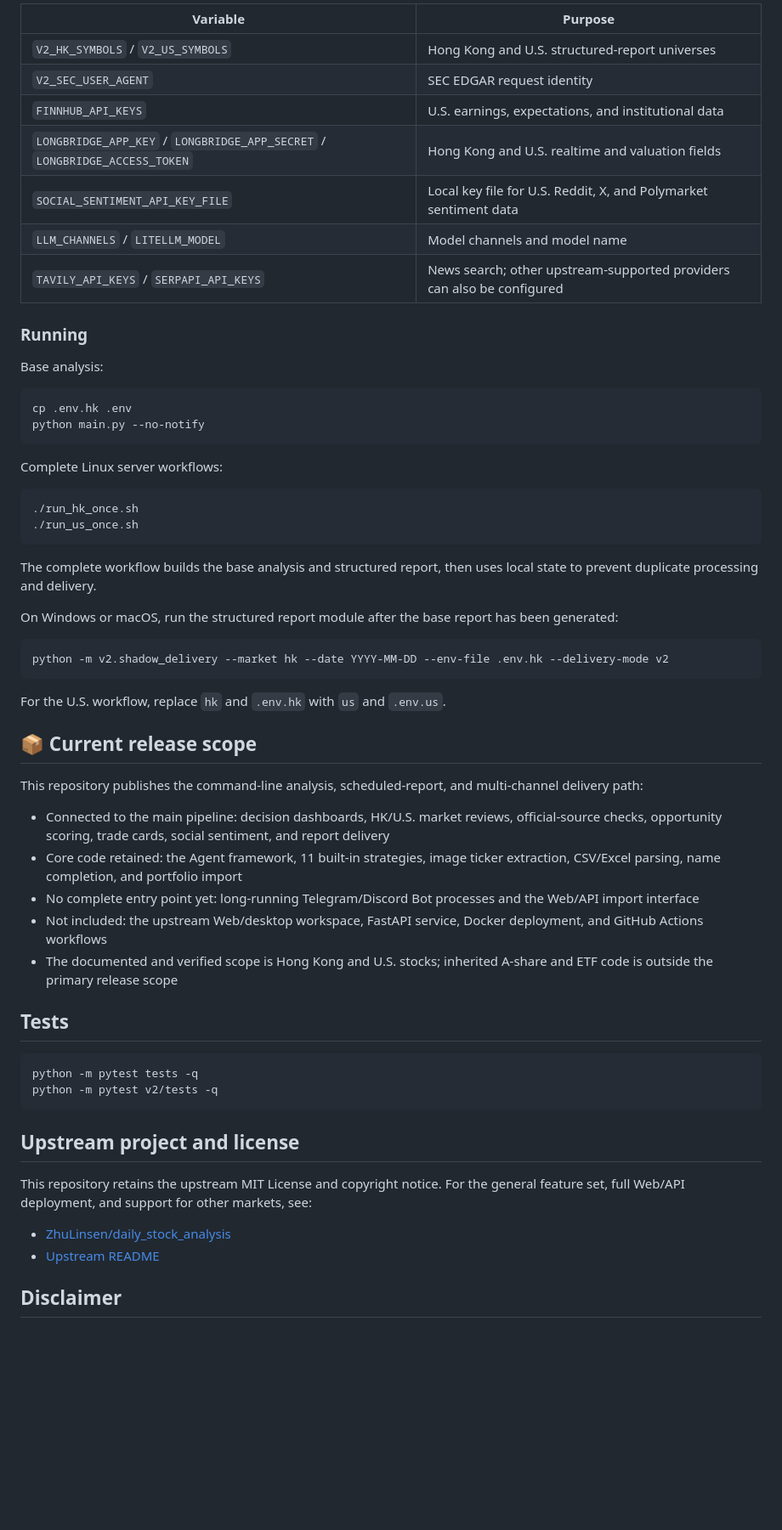
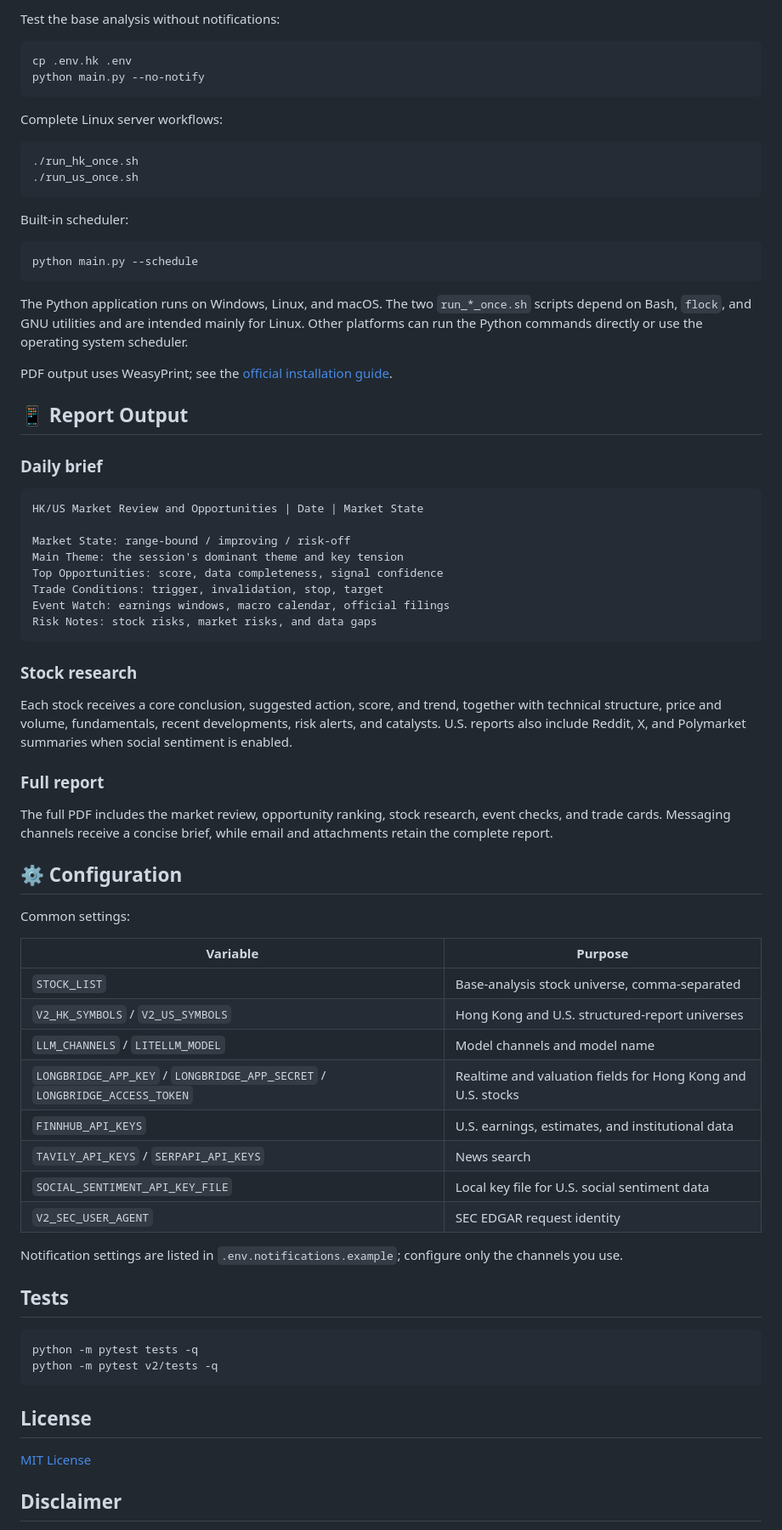
Before and after one commit to Ir1svanquish/hk-us-market-research, a Markdown page: README_EN.md, the part around one of its changes. Shown at 85% size. Drawn GitHub-style; blank space fills up the shorter version.

Commit message:
Rewrite project overview in a clearer style

````diff
--- a/README_EN.md
+++ b/README_EN.md
@@ -109,17 +82,5 @@ Settings added or used heavily by this repository:
 
-| Variable | Purpose |
-| --- | --- |
-| `V2_HK_SYMBOLS` / `V2_US_SYMBOLS` | Hong Kong and U.S. structured-report universes |
-| `V2_SEC_USER_AGENT` | SEC EDGAR request identity |
-| `FINNHUB_API_KEYS` | U.S. earnings, expectations, and institutional data |
-| `LONGBRIDGE_APP_KEY` / `LONGBRIDGE_APP_SECRET` / `LONGBRIDGE_ACCESS_TOKEN` | Hong Kong and U.S. realtime and valuation fields |
-| `SOCIAL_SENTIMENT_API_KEY_FILE` | Local key file for U.S. Reddit, X, and Polymarket sentiment data |
-| `LLM_CHANNELS` / `LITELLM_MODEL` | Model channels and model name |
-| `TAVILY_API_KEYS` / `SERPAPI_API_KEYS` | News search; other upstream-supported providers can also be configured |
-
-### Running
-
-Base analysis:
+Test the base analysis without notifications:
 
 ```bash
 cp .env.hk .env
@@ -133,25 +94,55 @@ Complete Linux server workflows:
 ./run_us_once.sh
 ```
 
-The complete workflow builds the base analysis and structured report, then uses local state to prevent duplicate processing and delivery.
-
-On Windows or macOS, run the structured report module after the base report has been generated:
+Built-in scheduler:
 
 ```bash
-python -m v2.shadow_delivery --market hk --date YYYY-MM-DD --env-file .env.hk --delivery-mode v2
+python main.py --schedule
 ```
 
-For the U.S. workflow, replace `hk` and `.env.hk` with `us` and `.env.us`.
+The Python application runs on Windows, Linux, and macOS. The two `run_*_once.sh` scripts depend on Bash, `flock`, and GNU utilities and are intended mainly for Linux. Other platforms can run the Python commands directly or use the operating system scheduler.
 
-## 📦 Current release scope
+PDF output uses WeasyPrint; see the [official installation guide](https://doc.courtbouillon.org/weasyprint/stable/first_steps.html).
 
-This repository publishes the command-line analysis, scheduled-report, and multi-channel delivery path:
+## 📱 Report Output
 
-- Connected to the main pipeline: decision dashboards, HK/U.S. market reviews, official-source checks, opportunity scoring, trade cards, social sentiment, and report delivery
-- Core code retained: the Agent framework, 11 built-in strategies, image ticker extraction, CSV/Excel parsing, name completion, and portfolio import
-- No complete entry point yet: long-running Telegram/Discord Bot processes and the Web/API import interface
-- Not included: the upstream Web/desktop workspace, FastAPI service, Docker deployment, and GitHub Actions workflows
-- The documented and verified scope is Hong Kong and U.S. stocks; inherited A-share and ETF code is outside the primary release scope
+### Daily brief
+
+```text
+HK/US Market Review and Opportunities | Date | Market State
+
+Market State: range-bound / improving / risk-off
+Main Theme: the session's dominant theme and key tension
+Top Opportunities: score, data completeness, signal confidence
+Trade Conditions: trigger, invalidation, stop, target
+Event Watch: earnings windows, macro calendar, official filings
+Risk Notes: stock risks, market risks, and data gaps
+```
+
+### Stock research
+
+Each stock receives a core conclusion, suggested action, score, and trend, together with technical structure, price and volume, fundamentals, recent developments, risk alerts, and catalysts. U.S. reports also include Reddit, X, and Polymarket summaries when social sentiment is enabled.
+
+### Full report
+
+The full PDF includes the market review, opportunity ranking, stock research, event checks, and trade cards. Messaging channels receive a concise brief, while email and attachments retain the complete report.
+
+## ⚙️ Configuration
+
+Common settings:
+
+| Variable | Purpose |
+| --- | --- |
+| `STOCK_LIST` | Base-analysis stock universe, comma-separated |
+| `V2_HK_SYMBOLS` / `V2_US_SYMBOLS` | Hong Kong and U.S. structured-report universes |
+| `LLM_CHANNELS` / `LITELLM_MODEL` | Model channels and model name |
+| `LONGBRIDGE_APP_KEY` / `LONGBRIDGE_APP_SECRET` / `LONGBRIDGE_ACCESS_TOKEN` | Realtime and valuation fields for Hong Kong and U.S. stocks |
+| `FINNHUB_API_KEYS` | U.S. earnings, estimates, and institutional data |
+| `TAVILY_API_KEYS` / `SERPAPI_API_KEYS` | News search |
+| `SOCIAL_SENTIMENT_API_KEY_FILE` | Local key file for U.S. social sentiment data |
+| `V2_SEC_USER_AGENT` | SEC EDGAR request identity |
+
+Notification settings are listed in `.env.notifications.example`; configure only the channels you use.
 
 ## Tests
 
@@ -160,12 +151,9 @@ python -m pytest tests -q
 python -m pytest v2/tests -q
 ```
 
-## Upstream project and license
+## License
 
-This repository retains the upstream MIT License and copyright notice. For the general feature set, full Web/API deployment, and support for other markets, see:
-
-- [ZhuLinsen/daily_stock_analysis](https://github.com/ZhuLinsen/daily_stock_analysis)
-- [Upstream README](https://github.com/ZhuLinsen/daily_stock_analysis/blob/main/README.md)
+[MIT License](LICENSE)
 
 ## Disclaimer
 
````
Also changed, not shown: other parts of README_EN.md (+33 -60 lines), README.md (+81 -93 lines).
